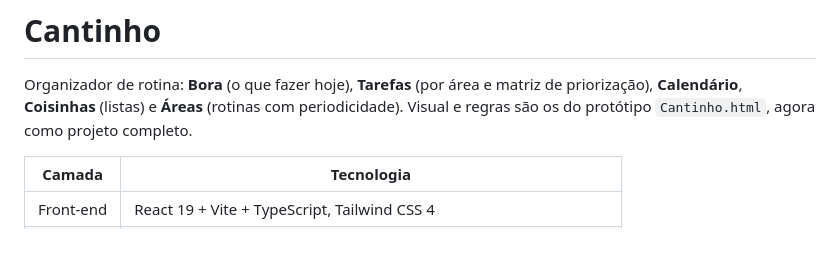
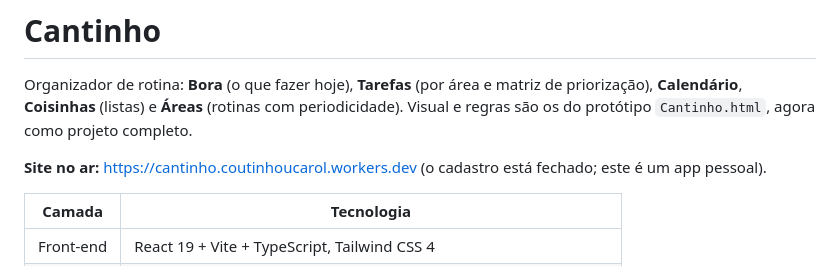
Before and after one commit to coutinhocarol/cantinho, a Markdown page: README.md, the part around the change. GitHub-like rendering; blank space fills up the shorter version.

Commit message:
Add live site link to README
Co-Authored-By: Claude Sonnet 5.5 <noreply@anthropic.com>

```diff
--- a/README.md
+++ b/README.md
@@ -3,6 +3,8 @@
 Organizador de rotina: **Bora** (o que fazer hoje), **Tarefas** (por área e matriz de priorização),
 **Calendário**, **Coisinhas** (listas) e **Áreas** (rotinas com periodicidade).
 Visual e regras são os do protótipo `Cantinho.html`, agora como projeto completo.
+
+**Site no ar:** https://cantinho.coutinhoucarol.workers.dev (o cadastro está fechado; este é um app pessoal).
 
 | Camada | Tecnologia |
 | --- | --- |
```
